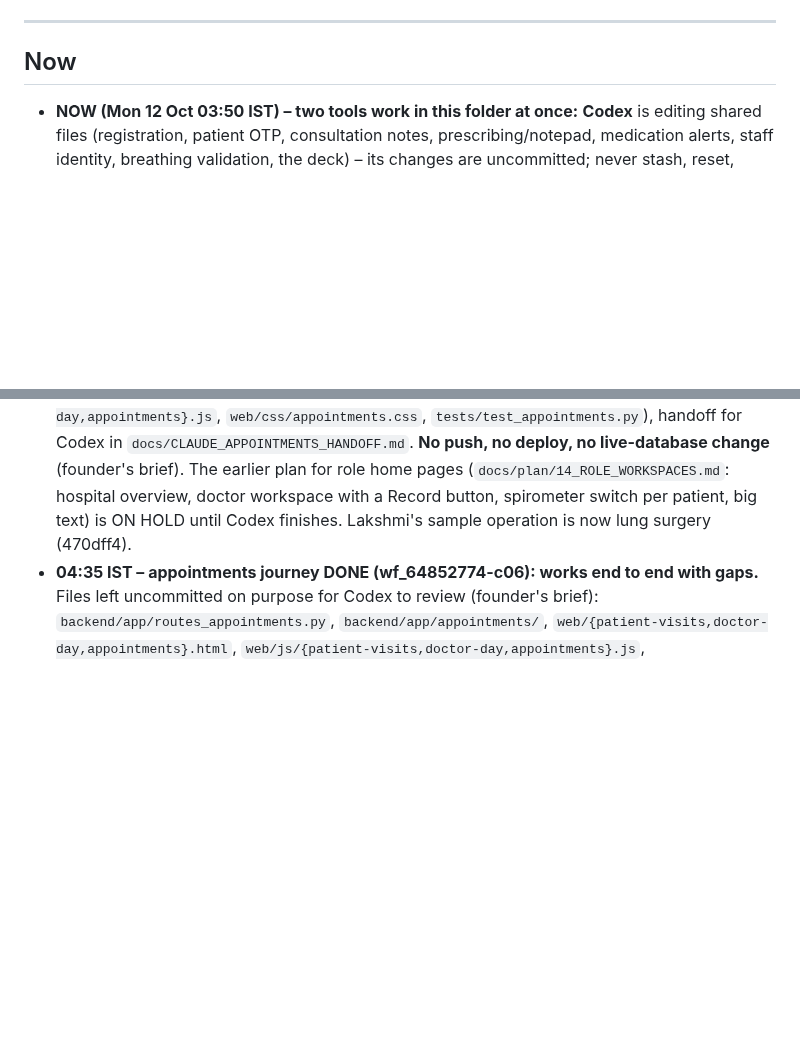
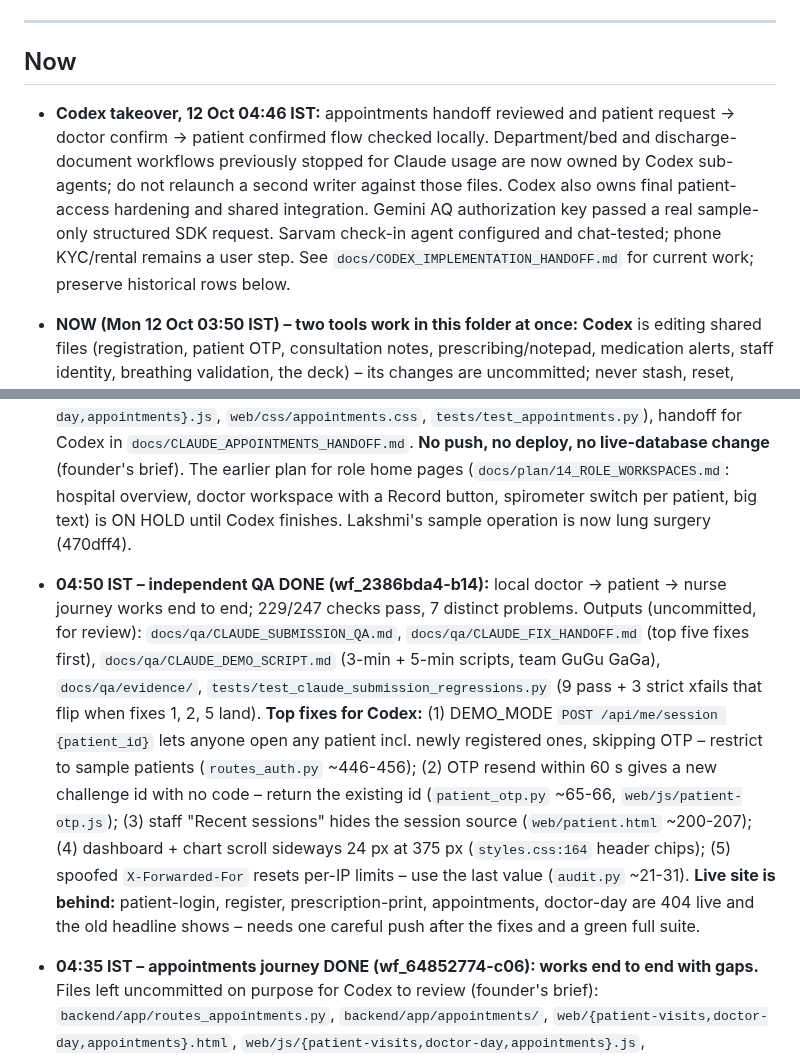
Before and after one commit to sharonshajuaugustine/SpiroBuddy, a Markdown page: docs/rebuild/STATE.md, 2 parts joined by grey strips. Drawn GitHub-style; blank space fills up the shorter version.

Commit message:
STATE: independent QA done - results, top five fixes for Codex, live site behind
Co-Authored-By: Claude Opus 5.5 <noreply@anthropic.com>

```diff
--- a/docs/rebuild/STATE.md
+++ b/docs/rebuild/STATE.md
@@ -17,7 +17,10 @@
 
 ## Now
 
+- **Codex takeover, 12 Oct 04:46 IST:** appointments handoff reviewed and patient request → doctor confirm → patient confirmed flow checked locally. Department/bed and discharge-document workflows previously stopped for Claude usage are now owned by Codex sub-agents; do not relaunch a second writer against those files. Codex also owns final patient-access hardening and shared integration. Gemini AQ authorization key passed a real sample-only structured SDK request. Sarvam check-in agent configured and chat-tested; phone KYC/rental remains a user step. See `docs/CODEX_IMPLEMENTATION_HANDOFF.md` for current work; preserve historical rows below.
+
 - **NOW (Mon 12 Oct 03:50 IST) – two tools work in this folder at once:** **Codex** is editing shared files (registration, patient OTP, consultation notes, prescribing/notepad, medication alerts, staff identity, breathing validation, the deck) – its changes are uncommitted; never stash, reset, overwrite or commit them. **Claude (session 7469796e)** runs workflow `wf_64852774-c06`: the appointment journey from the founder's brief – patient requests a visit → doctor confirms / proposes another time / declines → patient sees it; doctor "My day"; staff management. New files only (`backend/app/routes_appointments.py`, `backend/app/appointments/`, `web/patient-visits.html`, `web/doctor-day.html`, `web/appointments.html`, `web/js/{patient-visits,doctor-day,appointments}.js`, `web/css/appointments.css`, `tests/test_appointments.py`), handoff for Codex in `docs/CLAUDE_APPOINTMENTS_HANDOFF.md`. **No push, no deploy, no live-database change** (founder's brief). The earlier plan for role home pages (`docs/plan/14_ROLE_WORKSPACES.md`: hospital overview, doctor workspace with a Record button, spirometer switch per patient, big text) is ON HOLD until Codex finishes. Lakshmi's sample operation is now lung surgery (470dff4).
+- **04:50 IST – independent QA DONE (wf_2386bda4-b14):** local doctor → patient → nurse journey works end to end; 229/247 checks pass, 7 distinct problems. Outputs (uncommitted, for review): `docs/qa/CLAUDE_SUBMISSION_QA.md`, `docs/qa/CLAUDE_FIX_HANDOFF.md` (top five fixes first), `docs/qa/CLAUDE_DEMO_SCRIPT.md` (3-min + 5-min scripts, team GuGu GaGa), `docs/qa/evidence/`, `tests/test_claude_submission_regressions.py` (9 pass + 3 strict xfails that flip when fixes 1, 2, 5 land). **Top fixes for Codex:** (1) DEMO_MODE `POST /api/me/session {patient_id}` lets anyone open any patient incl. newly registered ones, skipping OTP – restrict to sample patients (`routes_auth.py` ~446-456); (2) OTP resend within 60 s gives a new challenge id with no code – return the existing id (`patient_otp.py` ~65-66, `web/js/patient-otp.js`); (3) staff "Recent sessions" hides the session source (`web/patient.html` ~200-207); (4) dashboard + chart scroll sideways 24 px at 375 px (`styles.css:164` header chips); (5) spoofed `X-Forwarded-For` resets per-IP limits – use the last value (`audit.py` ~21-31). **Live site is behind:** patient-login, register, prescription-print, appointments, doctor-day are 404 live and the old headline shows – needs one careful push after the fixes and a green full suite.
 - **04:35 IST – appointments journey DONE (wf_64852774-c06): works end to end with gaps.** Files left uncommitted on purpose for Codex to review (founder's brief): `backend/app/routes_appointments.py`, `backend/app/appointments/`, `web/{patient-visits,doctor-day,appointments}.html`, `web/js/{patient-visits,doctor-day,appointments}.js`, `web/css/appointments.css`, `tests/test_appointments.py`, `docs/CLAUDE_APPOINTMENTS_HANDOFF.md` (exact shared-file patches inside). Tests: 25/25 appointments; 59/59 with test_auth + test_isolation. Browser journey checked at 375/1440, light/dark.
 - **04:25 IST – stopped for usage (Pro window 58% after 25 min):** the department/beds/overview workflow and the discharge-documents workflow were stopped about 1 minute after starting, to let the appointments checker and the QA pass finish. **NEXT ACCOUNT: launch them again** with the Workflow tool, `scriptPath` = `docs/rebuild/department_workflow.js` and `docs/rebuild/discharge_workflow.js` (both follow the founder's briefs `docs/CLAUDE_DEPARTMENT_TASK_PROMPT.md` and `docs/CLAUDE_DISCHARGE_TASK_PROMPT.md`; change the SCRATCH path inside them to the new session's scratchpad). Delete or reuse any partial files they left first (check `git status`). Running: appointments checker (`wf_64852774-c06`) and QA (`wf_2386bda4-b14`, outputs in `docs/qa/`).
 - **Full suite at ~04:05 IST on the shared tree (Codex's uncommitted changes included): 825 passed, 5 failed, 14 xfailed.** Fixed by Claude: `test_seed_sql_matches_demo_seed` (daa2c51, seed.sql still said knee replacement). **For Codex to check (they point at files Codex is changing):** `test_critical.py::test_odd_ids_and_methods_get_a_clean_answer[POST /api/patients]` (new `routes_patients.py`?), `test_critical.py::test_two_sessions_arriving_together_never_lower_the_personal_best`, `test_critical.py::test_same_patient_hammered_from_twenty_threads_keeps_every_write` (`service.py` changes?), `test_public.py::test_trust_has_the_verbatim_texts_and_the_demo_note` (`trust.html` / `trust.json` wording). Re-run them after Codex finishes; push only when the whole suite is green.
```
